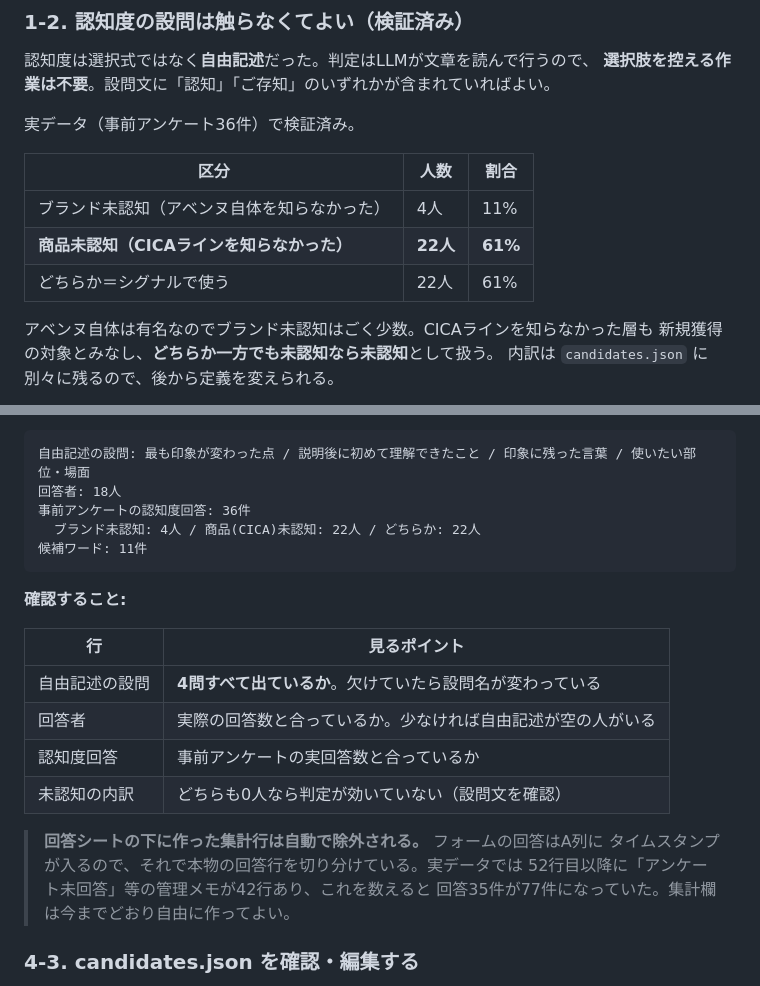
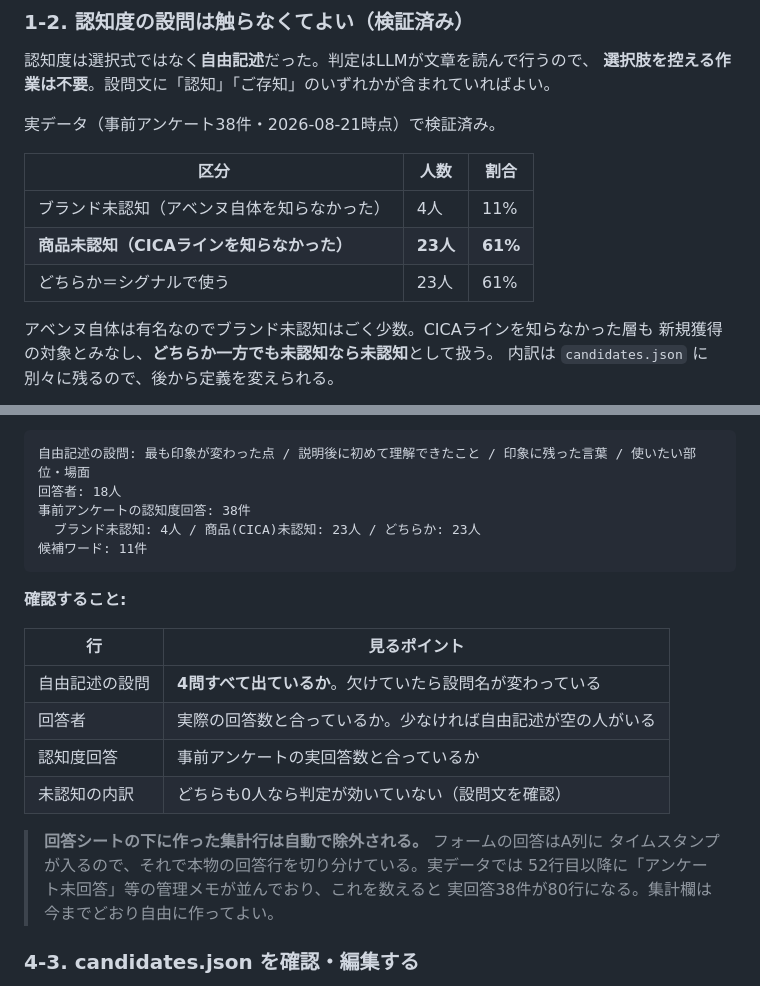
Before and after one commit to yuttyosann/creativegroup-dashboard, a Markdown page: docs/deploy/workshop-ingest-runbook.md, 2 parts joined by grey strips. Rendered like a GitHub page.

Commit message:
docs(kizuki): 認知度検証の数字を最新の回答数（38件）に更新
事前アンケートが36→38件に増えたため再分類した。
ブランド未認知4人(11%) / 商品(CICA)未認知23人(61%) / どちらか23人(61%)。
傾向は変わらず、ブランド未認知だけでは弁別力が出ないことが再確認できた。

Co-Authored-By: Claude Opus 5 <noreply@anthropic.com>

````diff
--- a/docs/deploy/workshop-ingest-runbook.md
+++ b/docs/deploy/workshop-ingest-runbook.md
@@ -47,13 +47,13 @@
 認知度は選択式ではなく**自由記述**だった。判定はLLMが文章を読んで行うので、
 **選択肢を控える作業は不要**。設問文に「認知」「ご存知」のいずれかが含まれていればよい。
 
-実データ（事前アンケート36件）で検証済み。
+実データ（事前アンケート38件・2026-08-21時点）で検証済み。
 
 | 区分 | 人数 | 割合 |
 |---|---|---|
 | ブランド未認知（アベンヌ自体を知らなかった） | 4人 | 11% |
-| **商品未認知（CICAラインを知らなかった）** | **22人** | **61%** |
-| どちらか＝シグナルで使う | 22人 | 61% |
+| **商品未認知（CICAラインを知らなかった）** | **23人** | **61%** |
+| どちらか＝シグナルで使う | 23人 | 61% |
 
 アベンヌ自体は有名なのでブランド未認知はごく少数。CICAラインを知らなかった層も
 新規獲得の対象とみなし、**どちらか一方でも未認知なら未認知**として扱う。
@@ -143,8 +143,8 @@ node .worktrees/kizuki-word-cycle/scripts/kizuki/workshop_extract.js \
 ```
 自由記述の設問: 最も印象が変わった点 / 説明後に初めて理解できたこと / 印象に残った言葉 / 使いたい部位・場面
 回答者: 18人
-事前アンケートの認知度回答: 36件
-  ブランド未認知: 4人 / 商品(CICA)未認知: 22人 / どちらか: 22人
+事前アンケートの認知度回答: 38件
+  ブランド未認知: 4人 / 商品(CICA)未認知: 23人 / どちらか: 23人
 候補ワード: 11件
 ```
 
@@ -159,8 +159,8 @@ node .worktrees/kizuki-word-cycle/scripts/kizuki/workshop_extract.js \
 
 > **回答シートの下に作った集計行は自動で除外される。** フォームの回答はA列に
 > タイムスタンプが入るので、それで本物の回答行を切り分けている。実データでは
-> 52行目以降に「アンケート未回答」等の管理メモが42行あり、これを数えると
-> 回答35件が77件になっていた。集計欄は今までどおり自由に作ってよい。
+> 52行目以降に「アンケート未回答」等の管理メモが並んでおり、これを数えると
+> 実回答38件が80行になる。集計欄は今までどおり自由に作ってよい。
 
 ### 4-3. candidates.json を確認・編集する
 
````
Also changed, not shown: 1 other file.
